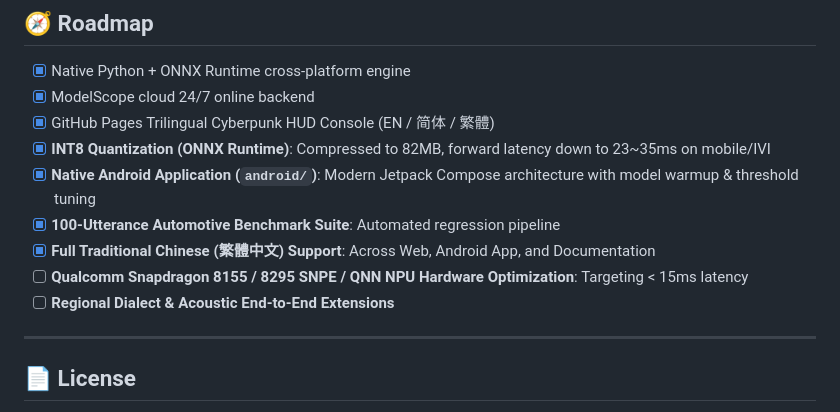
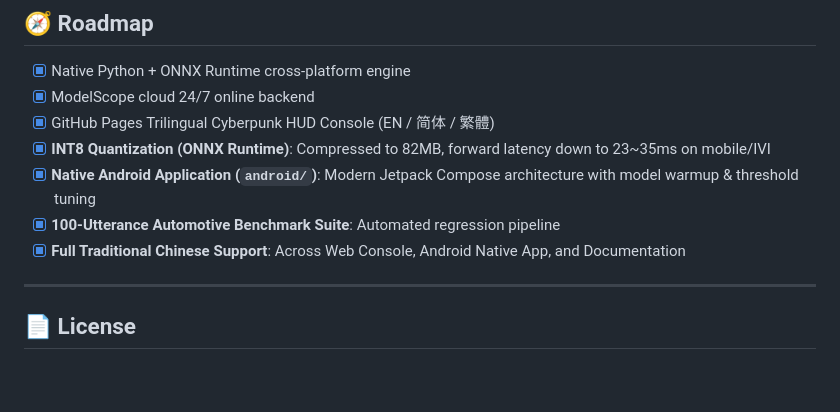
Before and after one commit to neura-edit/omni-intent, a Markdown page: README.md, the part around the change. Drawn GitHub-style; blank space fills up the shorter version.

Commit message:
docs: streamline Roadmap items and clean up Traditional Chinese terminology

```diff
--- a/README.md
+++ b/README.md
@@ -179,9 +179,7 @@ flowchart TD
 - [x] **INT8 Quantization (ONNX Runtime)**: Compressed to 82MB, forward latency down to 23~35ms on mobile/IVI
 - [x] **Native Android Application (`android/`)**: Modern Jetpack Compose architecture with model warmup & threshold tuning
 - [x] **100-Utterance Automotive Benchmark Suite**: Automated regression pipeline
-- [x] **Full Traditional Chinese (繁體中文) Support**: Across Web, Android App, and Documentation
-- [ ] **Qualcomm Snapdragon 8155 / 8295 SNPE / QNN NPU Hardware Optimization**: Targeting < 15ms latency
-- [ ] **Regional Dialect & Acoustic End-to-End Extensions**
+- [x] **Full Traditional Chinese Support**: Across Web Console, Android Native App, and Documentation
 
 ---
 
```
Also changed, not shown: README.zh-CN.md (+1 -3 lines), README.zh-TW.md (+1 -3 lines).
